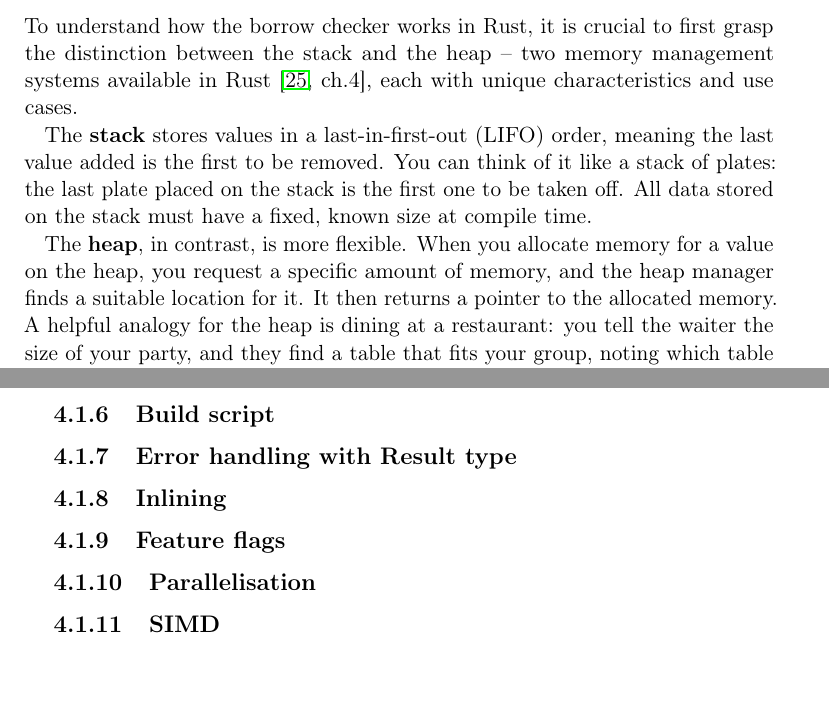
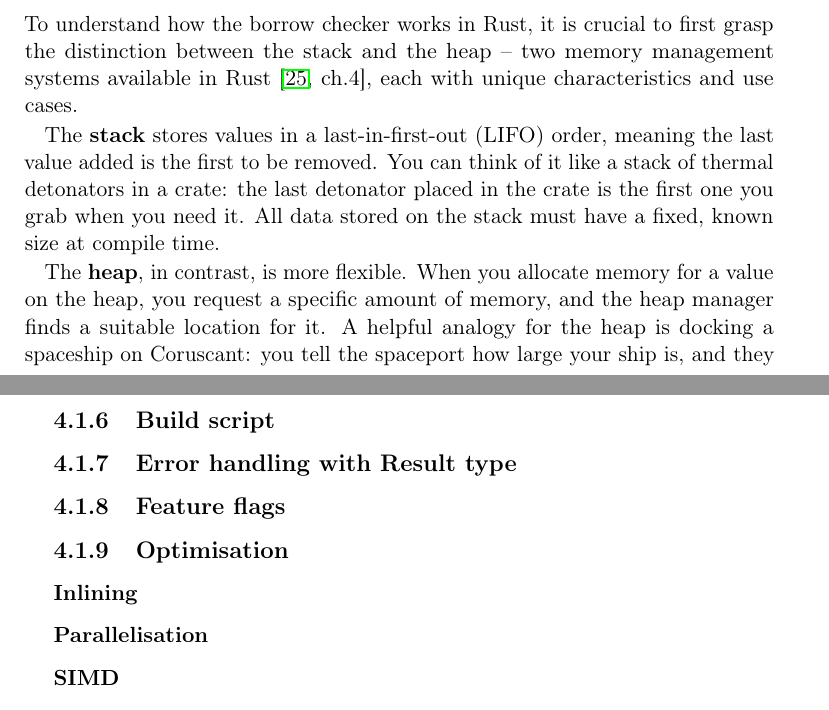
Before and after one commit to Mactherobot/sdith-rust, a LaTeX thesis (project/template.tex): two parts of pages 39 and 42 of 55, joined at a grey line, cut so that both start at the same text. Compiled offline with pdfLaTeX.

Commit message:
quicksave

```diff
--- a/project/template.tex
+++ b/project/template.tex
@@ -21,6 +21,9 @@
 \usepackage{ctable} % for \specialrule command
 \usepackage{enumitem}
 \usepackage{stmaryrd}
+% \usepackage{emoji}
+\usepackage{wasysym}
+
 \usepackage{listings}
 \lstdefinestyle{tree}{
   literate=
@@ -1074,9 +1077,9 @@ To ensure memory safety, Rust uses a borrow checker to prevent data races and me
 \subsubsection{The Stack and Heap}
 To understand how the borrow checker works in Rust, it is crucial to first grasp the distinction between the stack and the heap -- two memory management systems available in Rust~\cite[ch.4]{rustlangRustProgramming}, each with unique characteristics and use cases.
 
-The \textbf{stack} stores values in a last-in-first-out (LIFO) order, meaning the last value added is the first to be removed. You can think of it like a stack of plates: the last plate placed on the stack is the first one to be taken off. All data stored on the stack must have a fixed, known size at compile time.
+The \textbf{stack} stores values in a last-in-first-out (LIFO) order, meaning the last value added is the first to be removed. You can think of it like a stack of thermal detonators in a crate: the last detonator placed in the crate is the first one you grab when you need it. All data stored on the stack must have a fixed, known size at compile time.
 
-The \textbf{heap}, in contrast, is more flexible. When you allocate memory for a value on the heap, you request a specific amount of memory, and the heap manager finds a suitable location for it. It then returns a pointer to the allocated memory. A helpful analogy for the heap is dining at a restaurant: you tell the waiter the size of your party, and they find a table that fits your group, noting which table you've been assigned.
+The \textbf{heap}, in contrast, is more flexible. When you allocate memory for a value on the heap, you request a specific amount of memory, and the heap manager finds a suitable location for it. A helpful analogy for the heap is docking a spaceship on Coruscant: you tell the spaceport how large your ship is, and they assign you to a landing pad that fits your ship's dimensions, noting where you've been docked.
 
 As you might have guessed, the stack is faster than the heap. This is because the stack is a fixed-size structure, while the heap is a variable-sized structure. However, the stack has a fixed size, which means that it can only store a limited number of values. If you try to allocate more memory than the stack can hold, you will get an error. The heap, on the other hand, can store an unlimited number of values, as it is able to dynamically allocate memory as needed.
 
@@ -1164,10 +1167,13 @@ When writing code, it is crucial to ensure its correctness and reliability. Rust
 \subsection{Build script}
 
 \subsection{Error handling with Result type} % https://www.lurklurk.org/effective-rust/panic.html
-\subsection{Inlining}
+
 \subsection{Feature flags}
-\subsection{Parallelisation}
-\subsection{SIMD}
+
+\subsection{Optimisation}
+\subsubsection{Inlining}
+\subsubsection{Parallelisation}
+\subsubsection{SIMD}
 
 \section{Subroutines}\label{sub:subroutines}
 We started out by implementing the different subroutines that are used in the SD-in-the-Head protocol. We will describe the implementation of each subroutine in detail.
```
Also changed, not shown: project/template.tex (2 more changed lines). Lines whose indentation alone changed are shown as unchanged.
